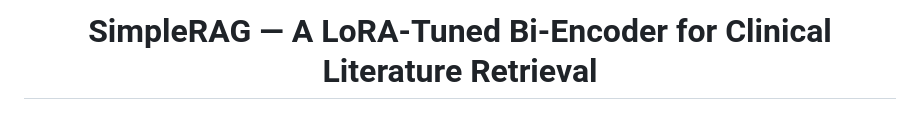
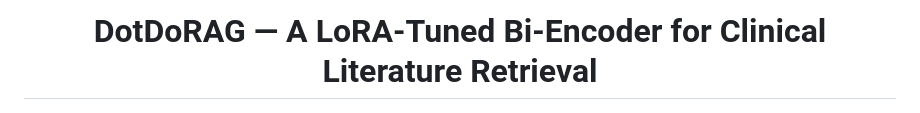
Before and after one commit to franciszekparma/DotDoRAG, a Markdown page: README.md, the part around the change. Drawn GitHub-style.

```diff
--- a/README.md
+++ b/README.md
@@ -1,4 +1,4 @@
-<h1 align="center">SimpleRAG — A LoRA-Tuned Bi-Encoder for Clinical Literature Retrieval</h1>
+<h1 align="center">DotDoRAG — A LoRA-Tuned Bi-Encoder for Clinical Literature Retrieval</h1>
 
 <p align="center">
   <img src="images/rag_illustration.jpg" alt="SimpleRAG illustration" height="350" width="550">
```
